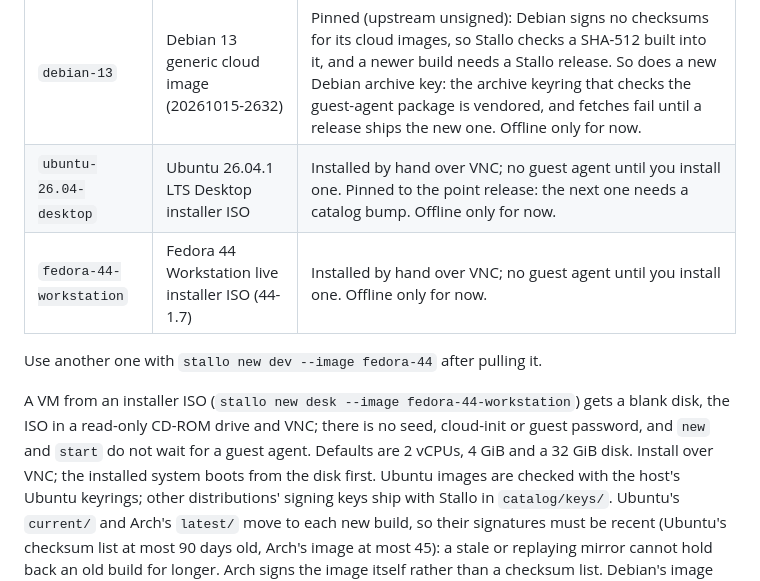
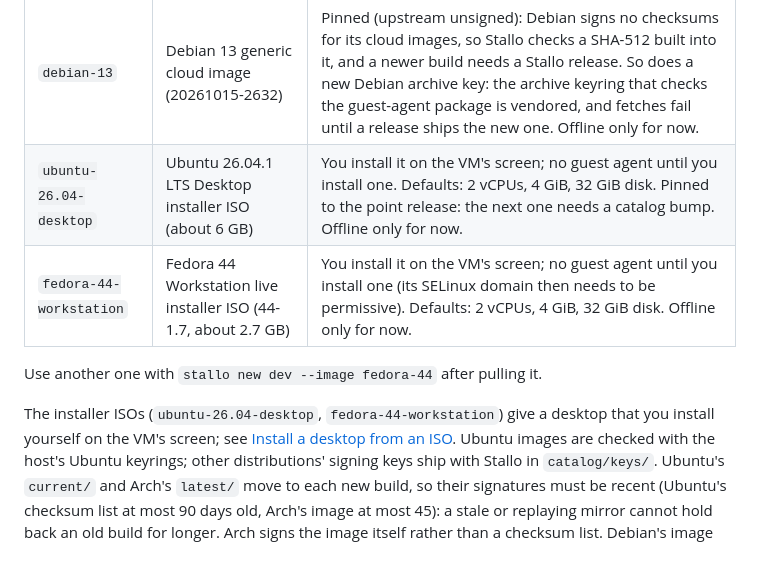
Before and after one commit to HawkeyNL/Stallo, a Markdown page: README.md, the part around one of its changes. Drawn GitHub-style; blank space fills up the shorter version.

```diff
--- a/README.md
+++ b/README.md
@@ -71,16 +71,14 @@ Guest images (`stallo images` lists them):
 | `fedora-44` | Fedora 44 Cloud Base Generic (44-1.7) | The guest agent's SELinux domain is made permissive (see `catalog/fedora-44.toml`). Offline only for now. |
 | `arch` | Arch Linux cloud image (arch-boxes) | No Secure Boot (its boot loader is not signed for it). Rolling: `latest/` moves every two weeks, and the first pull is kept. Offline only for now. |
 | `debian-13` | Debian 13 generic cloud image (20261015-2632) | Pinned (upstream unsigned): Debian signs no checksums for its cloud images, so Stallo checks a SHA-512 built into it, and a newer build needs a Stallo release. So does a new Debian archive key: the archive keyring that checks the guest-agent package is vendored, and fetches fail until a release ships the new one. Offline only for now. |
-| `ubuntu-26.04-desktop` | Ubuntu 26.04.1 LTS Desktop installer ISO | Installed by hand over VNC; no guest agent until you install one. Pinned to the point release: the next one needs a catalog bump. Offline only for now. |
-| `fedora-44-workstation` | Fedora 44 Workstation live installer ISO (44-1.7) | Installed by hand over VNC; no guest agent until you install one. Offline only for now. |
+| `ubuntu-26.04-desktop` | Ubuntu 26.04.1 LTS Desktop installer ISO (about 6 GB) | You install it on the VM's screen; no guest agent until you install one. Defaults: 2 vCPUs, 4 GiB, 32 GiB disk. Pinned to the point release: the next one needs a catalog bump. Offline only for now. |
+| `fedora-44-workstation` | Fedora 44 Workstation live installer ISO (44-1.7, about 2.7 GB) | You install it on the VM's screen; no guest agent until you install one (its SELinux domain then needs to be permissive). Defaults: 2 vCPUs, 4 GiB, 32 GiB disk. Offline only for now. |
 
 Use another one with `stallo new dev --image fedora-44` after pulling it.
 
-A VM from an installer ISO (`stallo new desk --image fedora-44-workstation`)
-gets a blank disk, the ISO in a read-only CD-ROM drive and VNC; there is no
-seed, cloud-init or guest password, and `new` and `start` do not wait for a
-guest agent. Defaults are 2 vCPUs, 4 GiB and a 32 GiB disk. Install over
-VNC; the installed system boots from the disk first.
+The installer ISOs (`ubuntu-26.04-desktop`, `fedora-44-workstation`) give a
+desktop that you install yourself on the VM's screen; see
+[Install a desktop from an ISO](#install-a-desktop-from-an-iso).
 Ubuntu images are checked with the host's Ubuntu keyrings; other
 distributions' signing keys ship with Stallo in `catalog/keys/`. Ubuntu's
 `current/` and Arch's `latest/` move to each new build, so their signatures
```
Also changed, not shown: other parts of README.md (+67 -0 lines), SECURITY.md (+4 -1 lines).
